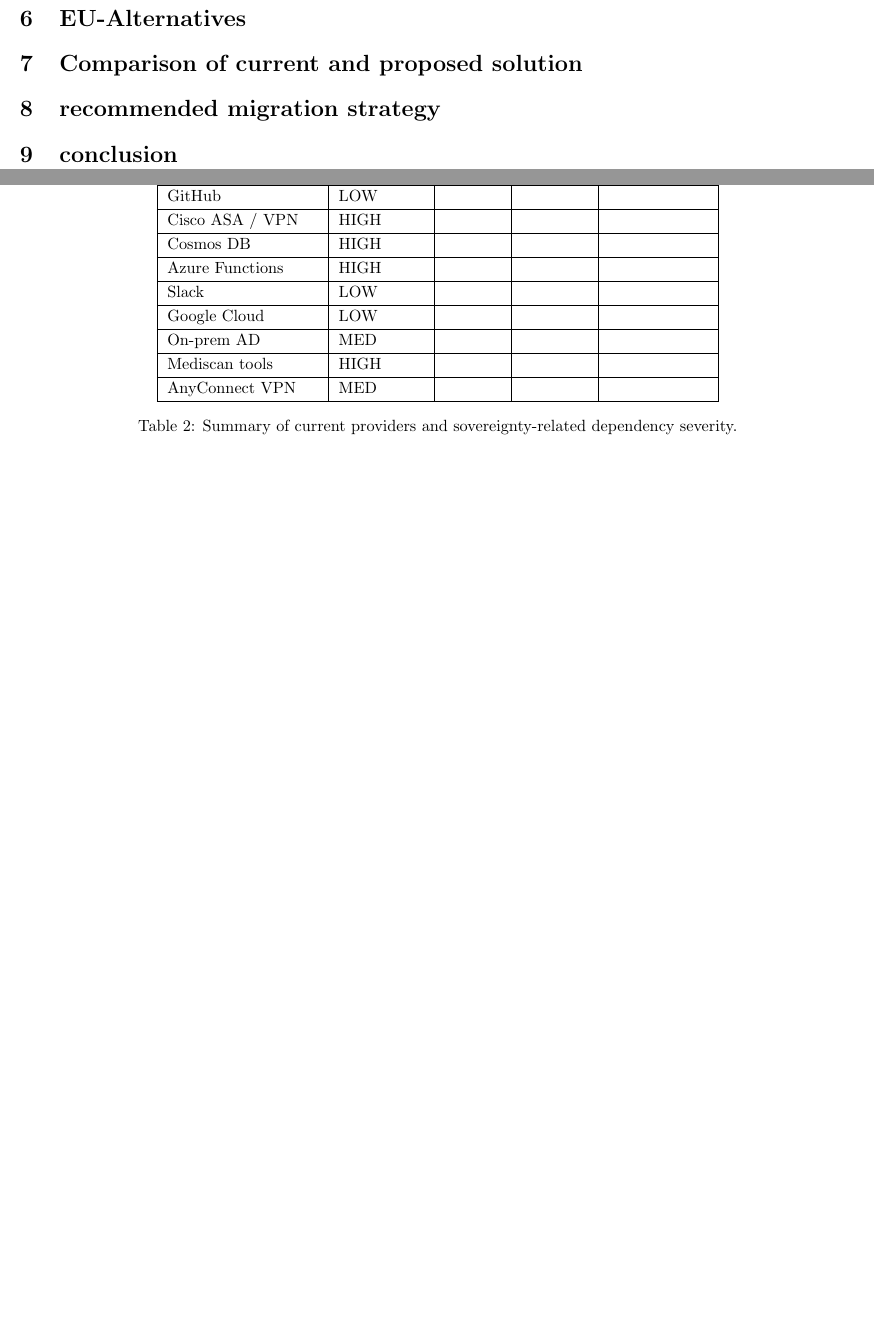
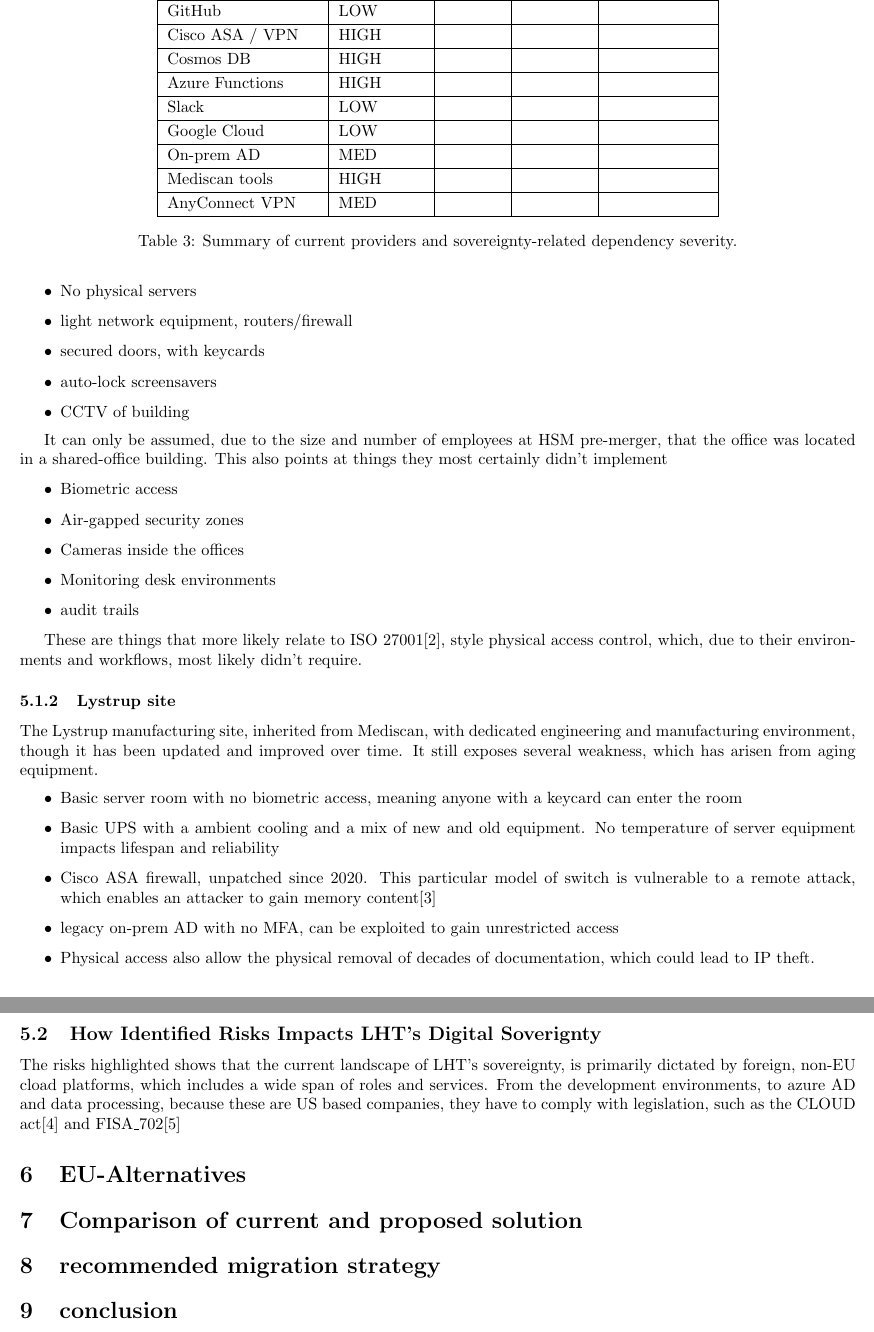
Before and after one commit to kaballian/EX_SAP_25, a LaTeX problem sheet (exam_main.tex, which reads risk_assessment.tex): two parts of pages 9 and 10 of 10 before the commit and two parts of pages 10 and 11 of 12 after it, joined at a grey line, cut so that both start at the same text, the shorter picture padded with empty space. Compiled offline with pdfLaTeX.

Commit message:
more risk assessment

```diff
--- a/risk_assessment.tex
+++ b/risk_assessment.tex
@@ -73,3 +86,48 @@
+    \item No physical servers
+    \item light network equipment, routers/firewall
+    \item secured doors, with keycards
+    \item auto-lock screensavers
+    \item CCTV of building
+\end{itemize}
+
+It can only be assumed, due to the size and number of employees at HSM pre-merger,
+that the office was located in a shared-office building. This also points at things
+they most certainly didn't implement
+
+\begin{itemize}
+    \item Biometric access
+    \item Air-gapped security zones
+    \item Cameras inside the offices
+    \item Monitoring desk environments
+    \item audit trails
+\end{itemize}
+
+These are things that more likely relate to ISO 27001\cite{ISO27001}, style physical access control,
+which, due to their environments and workflows, most likely didn't require.
+
+\subsubsection{Lystrup site}
+The Lystrup manufacturing site, inherited from Mediscan, with dedicated engineering and
+manufacturing environment, though it has been updated and improved over time. It still
+exposes several weakness, which has arisen from aging equipment.
+\begin{itemize}
+    \item Basic server room with no biometric access, meaning anyone with a keycard
+    can enter the room
+    \item Basic UPS with a ambient cooling and a mix of new and old equipment. No temperature
+    of server equipment impacts lifespan and reliability
+    \item Cisco ASA firewall, unpatched since 2020. This particular model of switch is
+    vulnerable to a remote attack, which enables an attacker to gain memory content\cite{ASAfirewall}
+    \item legacy on-prem AD with no MFA, can be exploited to gain unrestricted access
+    \item Physical access also allow the physical removal of decades of documentation, which
+    could lead to IP theft.
+\end{itemize}
+
+
+\subsection{How Identified Risks Impacts LHT's Digital Soverignty }
+The risks highlighted shows that the current landscape of LHT's sovereignty, is primarily
+dictated by foreign, non-EU cload platforms, which includes a wide span of roles and services.
+From the development environments, to azure AD and data processing, because these are US based
+companies, they have to comply with legislation, such as the CLOUD act\cite{CLOUDACT}
+and FISA\_702\cite{FISA702}
 
 
 %nævn det med cisco ASA FIREPOWER VULNERABILITY
```
Also changed, not shown: Introduction.tex (+30 -0 lines), references.bib (+29 -0 lines), exam_main.bbl, exam_main.pdf, risk_assessment.tex (23 more changed lines), 7 other files.
